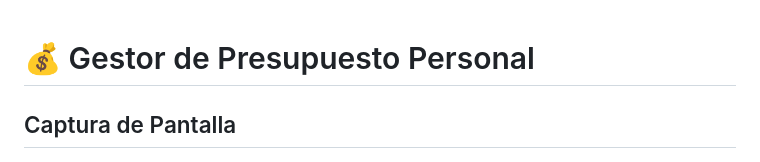
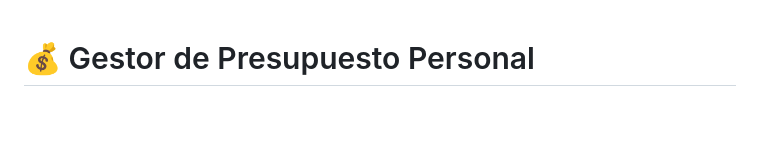
Before and after one commit to MonstErick/ABP-N-3-Gestor-Presupuesto-Personal, a Markdown page: README.md, the part around the change. Rendered like a GitHub page; blank space fills up the shorter version.

Commit message:
Actualiza README

```diff
--- a/README.md
+++ b/README.md
@@ -1,6 +1,6 @@
 # 💰 Gestor de Presupuesto Personal
 
-## Captura de Pantalla
+
 ![Pantalla principal](img/ABP3%20Captura.jpg)
 
 ## 📖 Descripción
```
